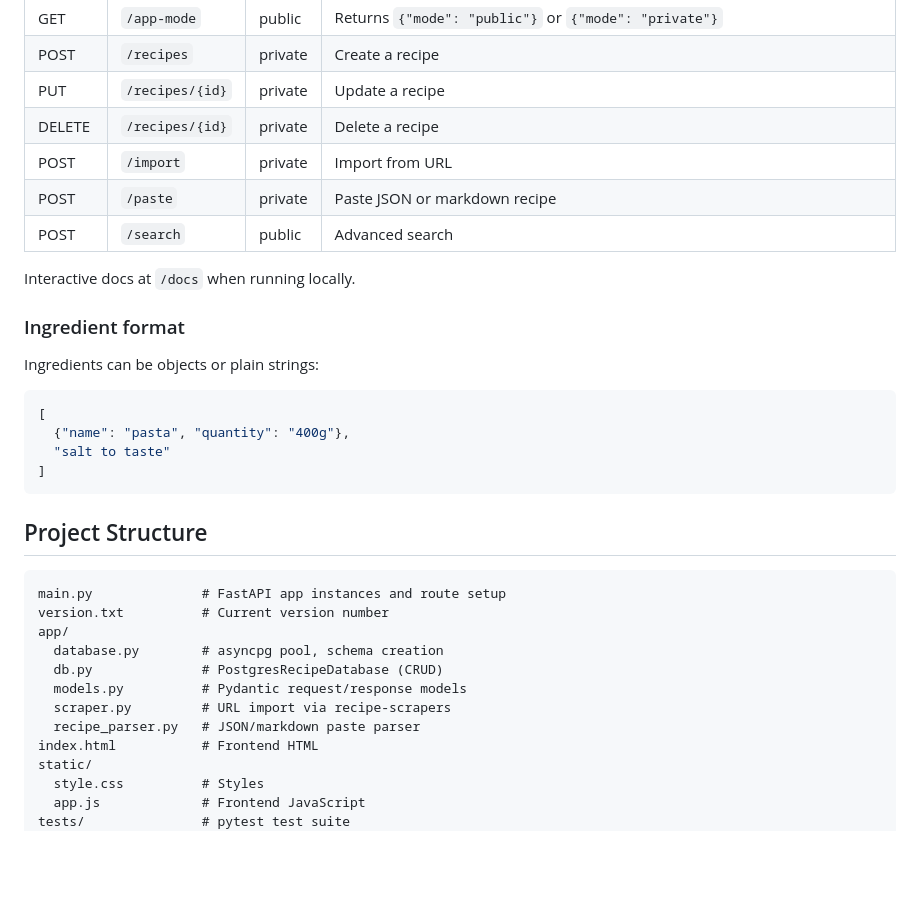
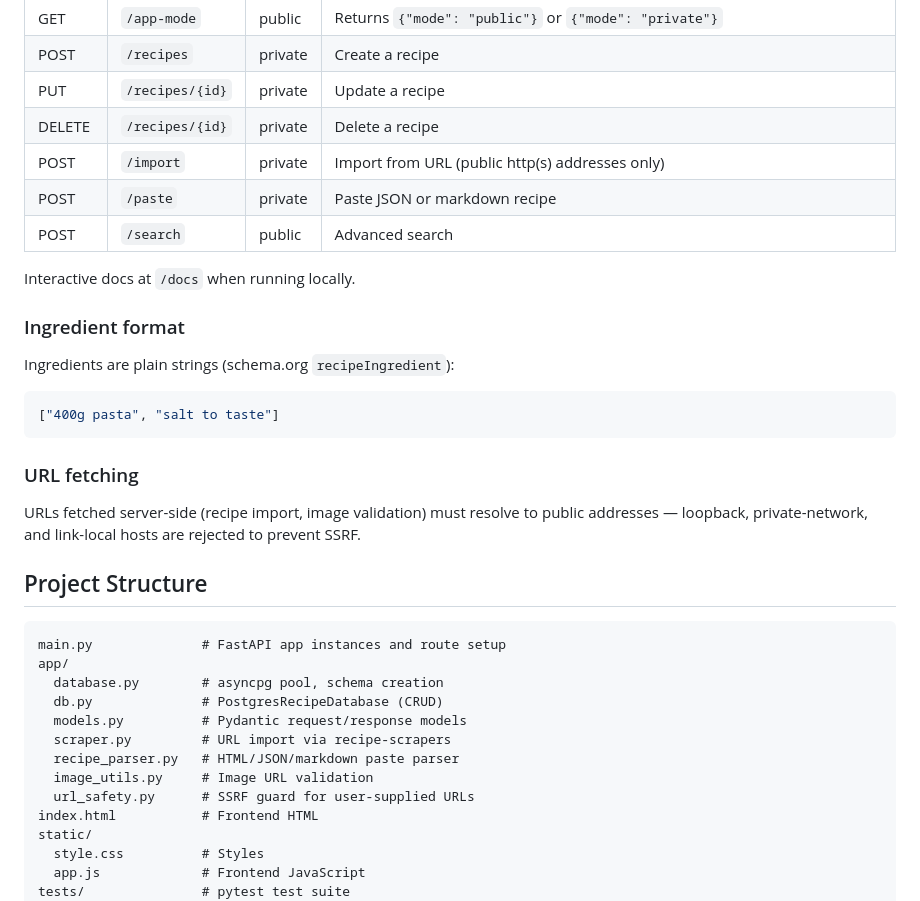
Before and after one commit to LopezNathan/recipes, a Markdown page: README.md, the part around the change. GitHub-like rendering; blank space fills up the shorter version.

Commit message:
Document SSRF guard and fix stale README sections
- Document the public-URL requirement for /import and image fetching
  in README and CLAUDE.md
- Fix stale README: ingredients are plain strings (structured objects
  no longer exist), version.txt is gone (versioning is via git tags),
  paste parser handles HTML in addition to JSON/markdown
- Add image_utils.py and url_safety.py to the project structure

````diff
--- a/README.md
+++ b/README.md
@@ -60,7 +60,7 @@ Both `public_app` and `private_app` expose read routes. Write routes are private
 | POST | `/recipes` | private | Create a recipe |
 | PUT | `/recipes/{id}` | private | Update a recipe |
 | DELETE | `/recipes/{id}` | private | Delete a recipe |
-| POST | `/import` | private | Import from URL |
+| POST | `/import` | private | Import from URL (public http(s) addresses only) |
 | POST | `/paste` | private | Paste JSON or markdown recipe |
 | POST | `/search` | public | Advanced search |
 
@@ -68,26 +68,30 @@ Interactive docs at `/docs` when running locally.
 
 ### Ingredient format
 
-Ingredients can be objects or plain strings:
+Ingredients are plain strings (schema.org `recipeIngredient`):
 
 ```json
-[
-  {"name": "pasta", "quantity": "400g"},
-  "salt to taste"
-]
+["400g pasta", "salt to taste"]
 ```
+
+### URL fetching
+
+URLs fetched server-side (recipe import, image validation) must resolve to
+public addresses — loopback, private-network, and link-local hosts are
+rejected to prevent SSRF.
 
 ## Project Structure
 
 ```
 main.py              # FastAPI app instances and route setup
-version.txt          # Current version number
 app/
   database.py        # asyncpg pool, schema creation
   db.py              # PostgresRecipeDatabase (CRUD)
   models.py          # Pydantic request/response models
   scraper.py         # URL import via recipe-scrapers
-  recipe_parser.py   # JSON/markdown paste parser
+  recipe_parser.py   # HTML/JSON/markdown paste parser
+  image_utils.py     # Image URL validation
+  url_safety.py      # SSRF guard for user-supplied URLs
 index.html           # Frontend HTML
 static/
   style.css          # Styles
````
Also changed, not shown: CLAUDE.md (+2 -0 lines).
